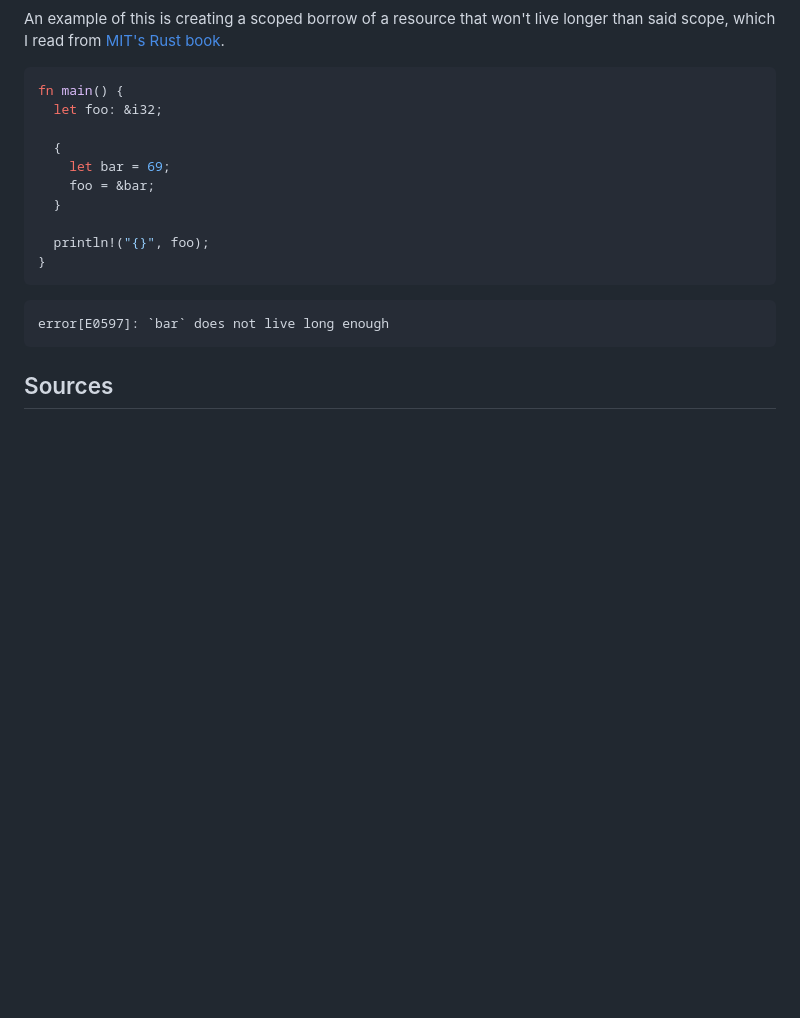
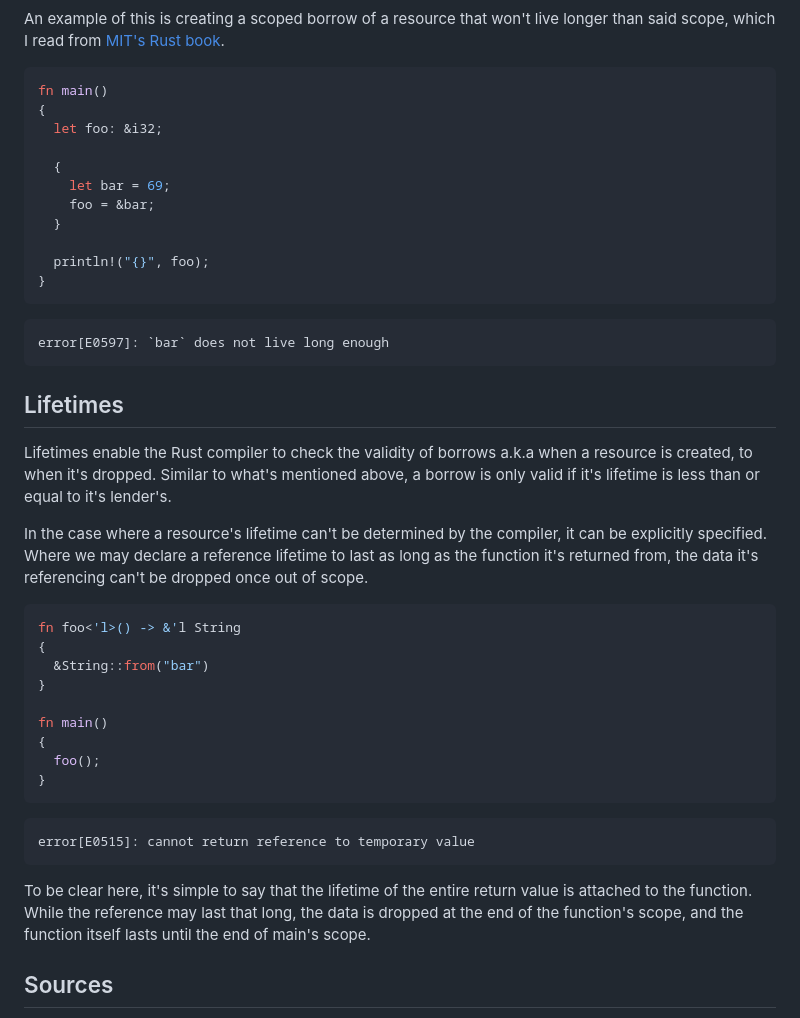
Before and after one commit to brooknullsh/personal-site, a Markdown page: notes/rust-model.md, the part around one of its changes. GitHub-like rendering; blank space fills up the shorter version.

Commit message:
feat(rust-model): lifetimes

````diff
--- a/notes/rust-model.md
+++ b/notes/rust-model.md
@@ -120,7 +125,8 @@ longer than said scope, which I read from [MIT's Rust
 book](https://web.mit.edu/rust-lang_v1.25/arch/amd64_ubuntu1404/share/doc/rust/html/book/first-edition/references-and-borrowing.html#borrowing).
 
 ```rs
-fn main() {
+fn main()
+{
   let foo: &i32;
 
   {
@@ -136,5 +142,37 @@ fn main() {
 error[E0597]: `bar` does not live long enough
 ```
 
+## Lifetimes
+
+Lifetimes enable the Rust compiler to check the validity of borrows a.k.a when a
+resource is created, to when it's dropped. Similar to what's mentioned above, a
+borrow is only valid if it's lifetime is less than or equal to it's lender's.
+
+In the case where a resource's lifetime can't be determined by the compiler, it
+can be explicitly specified. Where we may declare a reference lifetime to last
+as long as the function it's returned from, the data it's referencing can't be
+dropped once out of scope.
+
+```rs
+fn foo<'l>() -> &'l String
+{
+  &String::from("bar")
+}
+
+fn main()
+{
+  foo();
+}
+```
+
+```txt
+error[E0515]: cannot return reference to temporary value
+```
+
+To be clear here, it's simple to say that the lifetime of the entire return
+value is attached to the function. While the reference may last that long, the
+data is dropped at the end of the function's scope, and the function itself
+lasts until the end of main's scope.
+
 ## Sources
 
````
Also changed, not shown: other parts of notes/rust-model.md (+17 -5 lines).
